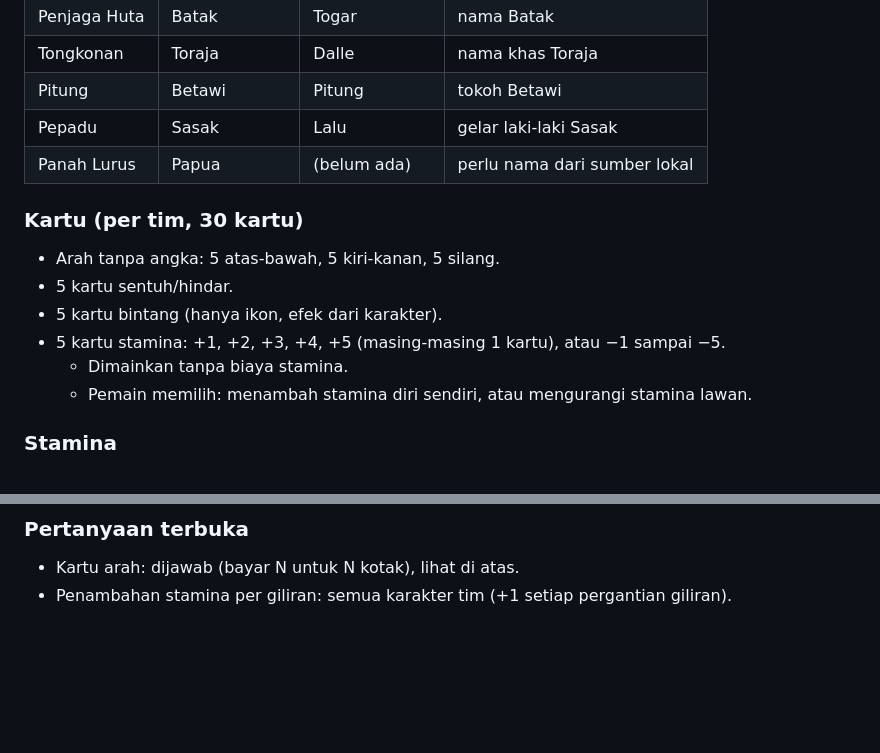
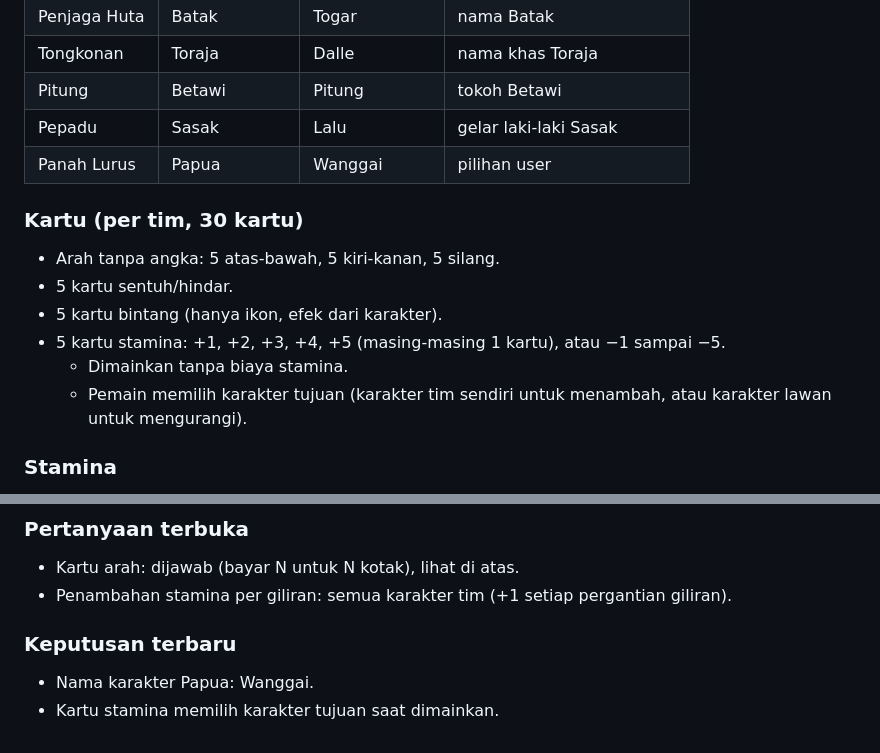
Before and after one commit to retrobit-dev/GoBackSoDoor, a Markdown page: docs/desain-karakter.md, 2 parts joined by grey strips. Drawn GitHub-style; blank space fills up the shorter version.

Commit message:
Docs: nama Wanggai dan kartu stamina memilih karakter tujuan
Co-authored-by: arena-agent <297053741+arena-agent@users.noreply.github.com>

```diff
--- a/docs/desain-karakter.md
+++ b/docs/desain-karakter.md
@@ -76,7 +76,7 @@ Catatan: nilai kelangkaan dan efek perlu diseimbangkan setelah diuji. Detail bud
 | Tongkonan | Toraja | Dalle | nama khas Toraja |
 | Pitung | Betawi | Pitung | tokoh Betawi |
 | Pepadu | Sasak | Lalu | gelar laki-laki Sasak |
-| Panah Lurus | Papua | (belum ada) | perlu nama dari sumber lokal |
+| Panah Lurus | Papua | Wanggai | pilihan user |
 
 ### Kartu (per tim, 30 kartu)
 - Arah tanpa angka: 5 atas-bawah, 5 kiri-kanan, 5 silang.
@@ -84,7 +84,7 @@ Catatan: nilai kelangkaan dan efek perlu diseimbangkan setelah diuji. Detail bud
 - 5 kartu bintang (hanya ikon, efek dari karakter).
 - 5 kartu stamina: +1, +2, +3, +4, +5 (masing-masing 1 kartu), atau −1 sampai −5.
   - Dimainkan tanpa biaya stamina.
-  - Pemain memilih: menambah stamina diri sendiri, atau mengurangi stamina lawan.
+  - Pemain memilih karakter tujuan (karakter tim sendiri untuk menambah, atau karakter lawan untuk mengurangi).
 
 ### Stamina
 - Setiap karakter punya bar stamina awal, dan nilai awal berbeda tiap karakter.
@@ -104,3 +104,7 @@ Catatan: nilai kelangkaan dan efek perlu diseimbangkan setelah diuji. Detail bud
 ### Pertanyaan terbuka
 - Kartu arah: dijawab (bayar N untuk N kotak), lihat di atas.
 - Penambahan stamina per giliran: semua karakter tim (+1 setiap pergantian giliran).
+
+### Keputusan terbaru
+- Nama karakter Papua: Wanggai.
+- Kartu stamina memilih karakter tujuan saat dimainkan.
```
